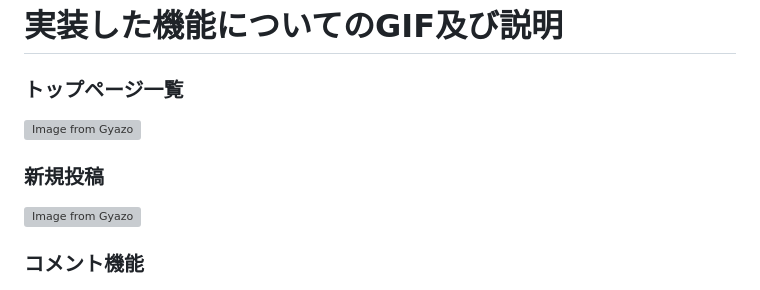
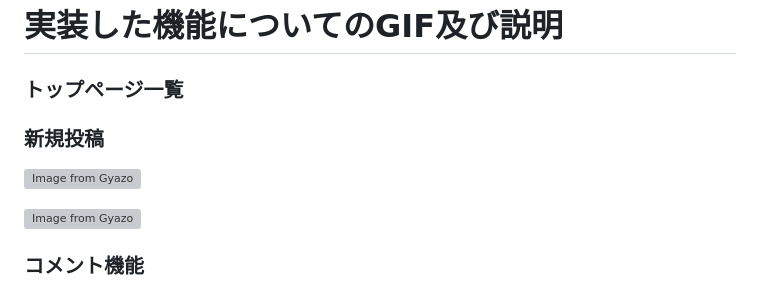
Before and after one commit to takunakashima/gofutbol, a Markdown page: README.md, the part around the change. Rendered like a GitHub page; grey boxes are pictures that could not be loaded.

```diff
--- a/README.md
+++ b/README.md
@@ -102,9 +102,9 @@ https://github.com/takunakashima/gofutbol
 
 ### トップページ一覧
 
-[![Image from Gyazo](https://i.gyazo.com/e0db06a52e0d7d1651e1e358b931120d.gif)](https://gyazo.com/e0db06a52e0d7d1651e1e358b931120d)
 
 ### 新規投稿
+[![Image from Gyazo](https://i.gyazo.com/e0db06a52e0d7d1651e1e358b931120d.gif)](https://gyazo.com/e0db06a52e0d7d1651e1e358b931120d)
 
 [![Image from Gyazo](https://i.gyazo.com/9d267fc1c5dd53c7b4b583ab09ee3de7.gif)](https://gyazo.com/9d267fc1c5dd53c7b4b583ab09ee3de7)
 
```
